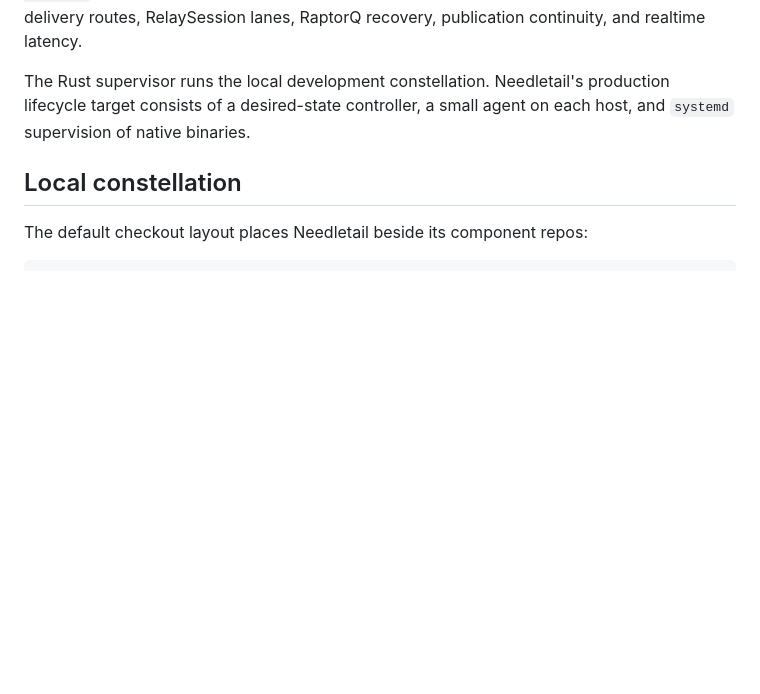
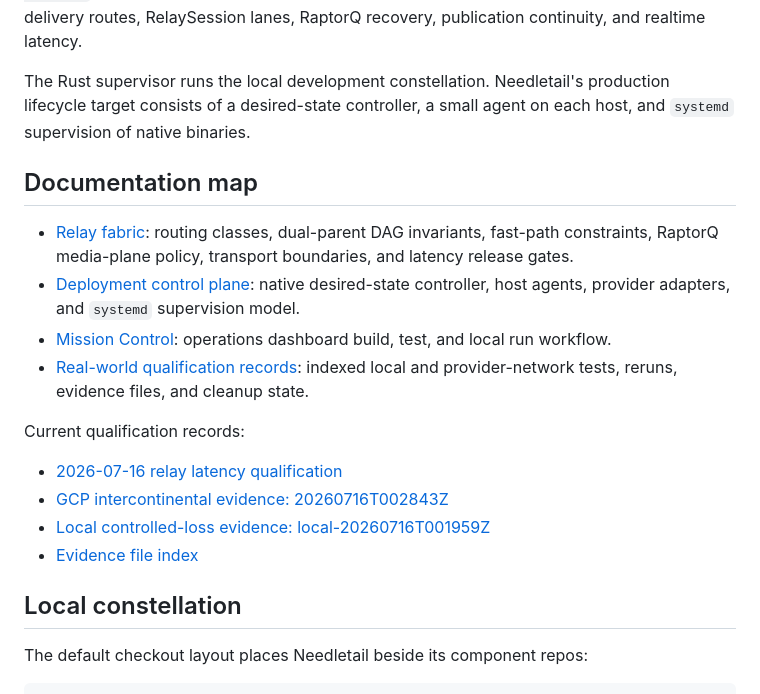
Before and after one commit to wavey-ai/needletail, a Markdown page: README.md, the part around the change. Drawn GitHub-style; blank space fills up the shorter version.

Commit message:
docs: add Needletail documentation map

```diff
--- a/README.md
+++ b/README.md
@@ -28,6 +28,25 @@ latency.
 The Rust supervisor runs the local development constellation. Needletail's
 production lifecycle target consists of a desired-state controller, a small
 agent on each host, and `systemd` supervision of native binaries.
+
+## Documentation map
+
+- [Relay fabric](docs/relay-fabric.md): routing classes, dual-parent DAG
+  invariants, fast-path constraints, RaptorQ media-plane policy, transport
+  boundaries, and latency release gates.
+- [Deployment control plane](deploy/README.md): native desired-state controller,
+  host agents, provider adapters, and `systemd` supervision model.
+- [Mission Control](mission-control/README.md): operations dashboard build,
+  test, and local run workflow.
+- [Real-world qualification records](docs/real-world-tests/README.md): indexed
+  local and provider-network tests, reruns, evidence files, and cleanup state.
+
+Current qualification records:
+
+- [2026-07-16 relay latency qualification](docs/real-world-tests/2026-07-16-relay-latency-qualification.md)
+- [GCP intercontinental evidence: 20260716T002843Z](docs/real-world-tests/evidence/20260716T002843Z.json)
+- [Local controlled-loss evidence: local-20260716T001959Z](docs/real-world-tests/evidence/local-20260716T001959Z.json)
+- [Evidence file index](docs/real-world-tests/evidence/README.md)
 
 ## Local constellation
 
```
